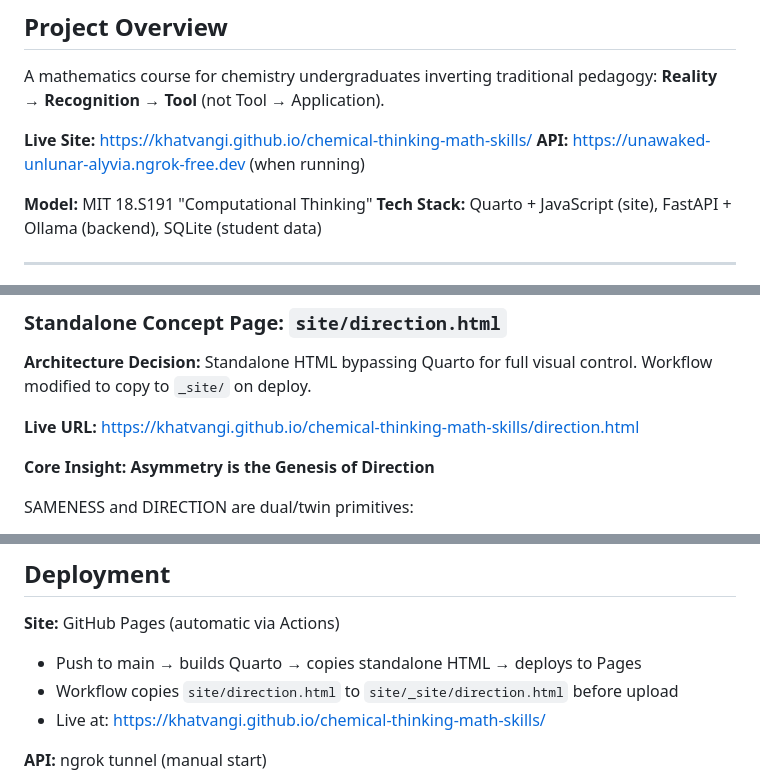
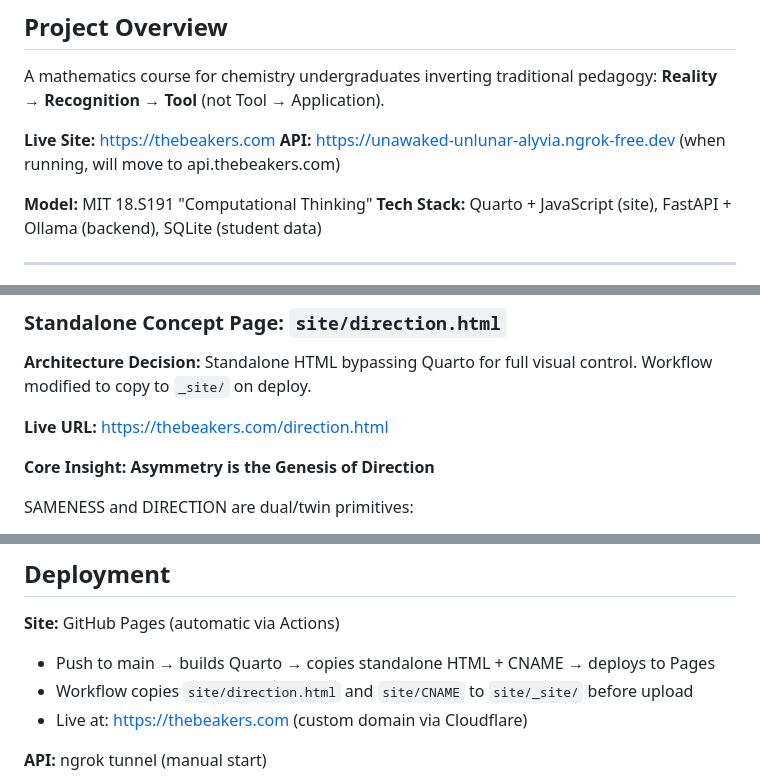
Before and after one commit to khatvangi/chemical-thinking-math-skills, a Markdown page: CLAUDE.md, 3 parts joined by grey strips. Drawn GitHub-style.

Commit message:
Update docs with thebeakers.com domain
🤖 Generated with [Claude Code](https://claude.com/claude-code)

Co-Authored-By: Claude Opus 4.5 <noreply@anthropic.com>

```diff
--- a/CLAUDE.md
+++ b/CLAUDE.md
@@ -4,8 +4,8 @@
 
 A mathematics course for chemistry undergraduates inverting traditional pedagogy: **Reality → Recognition → Tool** (not Tool → Application).
 
-**Live Site:** https://khatvangi.github.io/chemical-thinking-math-skills/
-**API:** https://unawaked-unlunar-alyvia.ngrok-free.dev (when running)
+**Live Site:** https://thebeakers.com
+**API:** https://unawaked-unlunar-alyvia.ngrok-free.dev (when running, will move to api.thebeakers.com)
 
 **Model:** MIT 18.S191 "Computational Thinking"
 **Tech Stack:** Quarto + JavaScript (site), FastAPI + Ollama (backend), SQLite (student data)
@@ -58,7 +58,7 @@ The mathematical machinery that captures the primitive:
 
 **Architecture Decision:** Standalone HTML bypassing Quarto for full visual control. Workflow modified to copy to `_site/` on deploy.
 
-**Live URL:** https://khatvangi.github.io/chemical-thinking-math-skills/direction.html
+**Live URL:** https://thebeakers.com/direction.html
 
 **Core Insight: Asymmetry is the Genesis of Direction**
 
@@ -218,9 +218,9 @@ cd site && quarto preview          # Site on :4321
 ## Deployment
 
 **Site:** GitHub Pages (automatic via Actions)
-- Push to main → builds Quarto → copies standalone HTML → deploys to Pages
-- Workflow copies `site/direction.html` to `site/_site/direction.html` before upload
-- Live at: https://khatvangi.github.io/chemical-thinking-math-skills/
+- Push to main → builds Quarto → copies standalone HTML + CNAME → deploys to Pages
+- Workflow copies `site/direction.html` and `site/CNAME` to `site/_site/` before upload
+- Live at: https://thebeakers.com (custom domain via Cloudflare)
 
 **API:** ngrok tunnel (manual start)
 - Run `./start-server.sh` on nitrogen server
```
